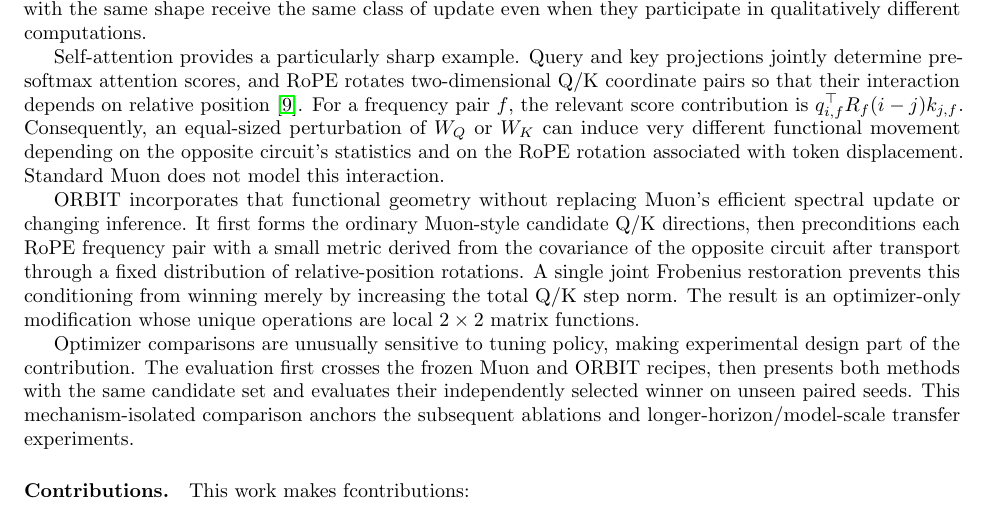
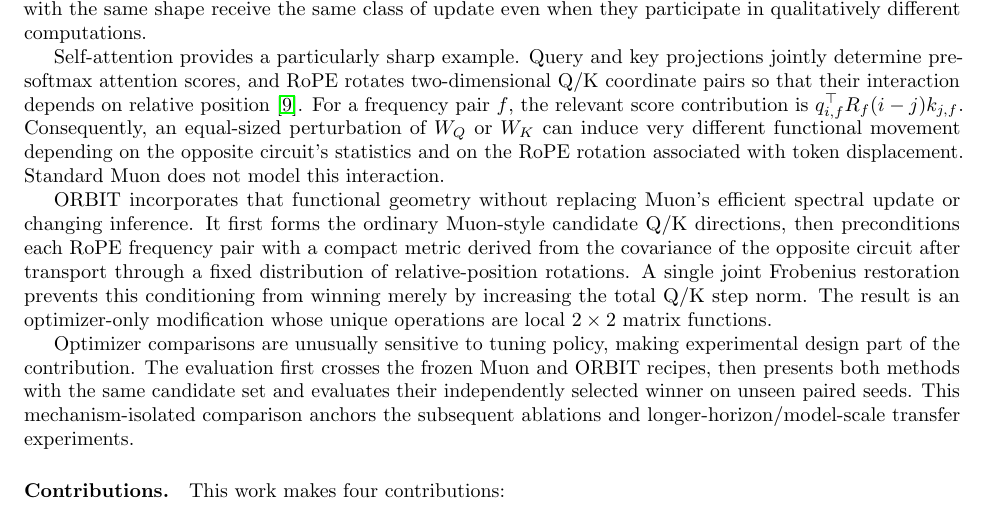
Before and after one commit to pop123-ux/ASTRO, a LaTeX paper (docs/orbit/paper/main.tex): part of page 1 of 8, cut so that both start at the same text. Compiled offline with pdfLaTeX; a LaTeX package or settings file that is missing is left out.

Commit message:
Polish ORBIT narrative wording

```diff
--- a/docs/orbit/paper/main.tex
+++ b/docs/orbit/paper/main.tex
@@ -62,7 +62,7 @@ not model this interaction.
 ORBIT incorporates that functional geometry without replacing Muon's efficient spectral
 update or changing inference. It first forms the ordinary
 Muon-style candidate Q/K directions, then preconditions each RoPE frequency pair with a
-small metric derived from the covariance of the opposite circuit after transport through a
+compact metric derived from the covariance of the opposite circuit after transport through a
 fixed distribution of relative-position rotations. A single joint Frobenius restoration
 prevents this conditioning from winning merely by increasing the total Q/K step norm. The
 result is an optimizer-only modification whose unique operations are local $2\times2$
@@ -75,7 +75,7 @@ selected winner on unseen paired seeds. This mechanism-isolated comparison ancho
 subsequent ablations and longer-horizon/model-scale transfer experiments.
 
 \paragraph{Contributions.}
-This work makes fcontributions:
+This work makes four contributions:
 \begin{enumerate}
   \item A RoPE-conditioned local metric for Q/K optimization is derived directly from the
   relative-position bilinear attention interaction and implemented using frequency-local
```
Also changed, not shown: docs/orbit/paper/main.tex (3 more changed lines).
